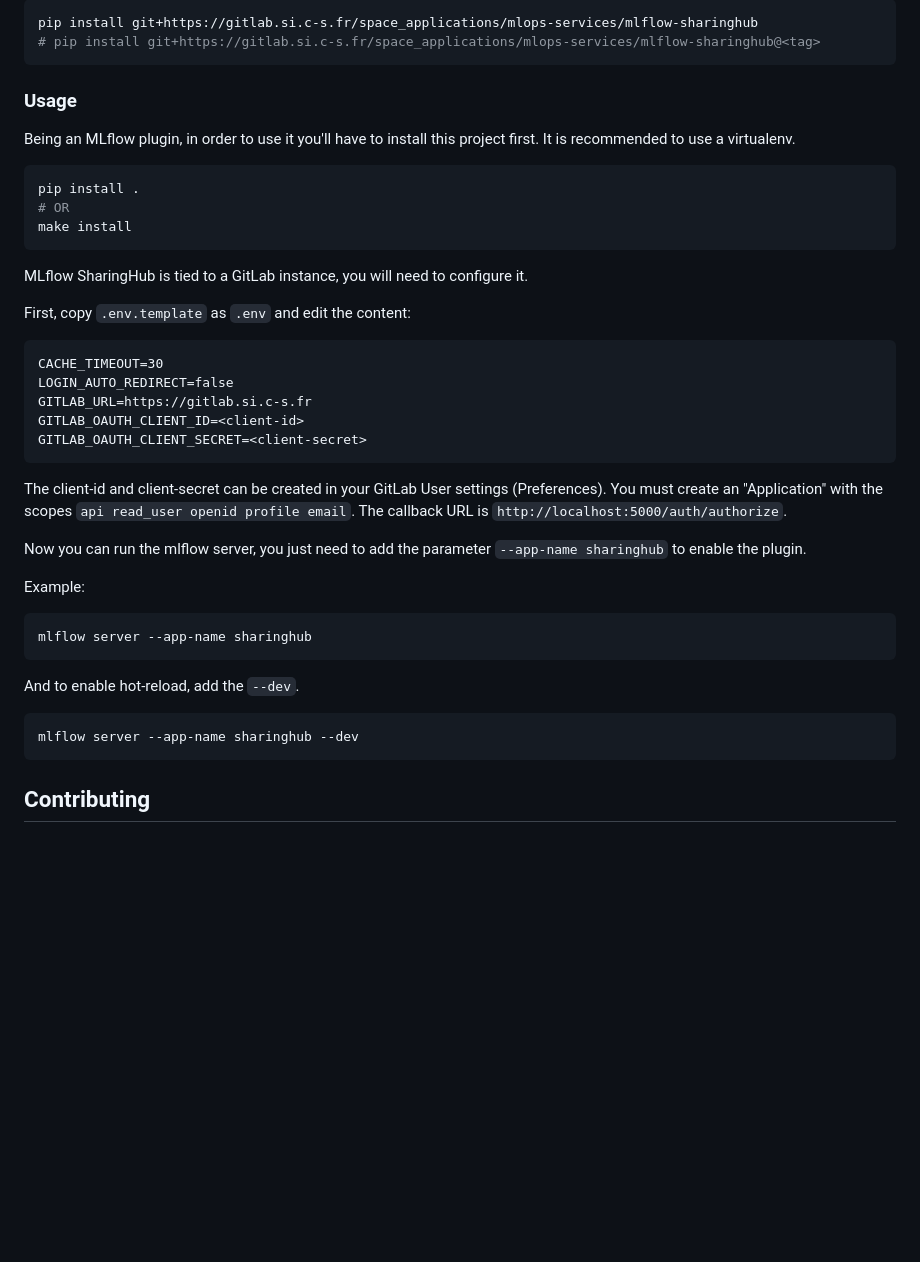
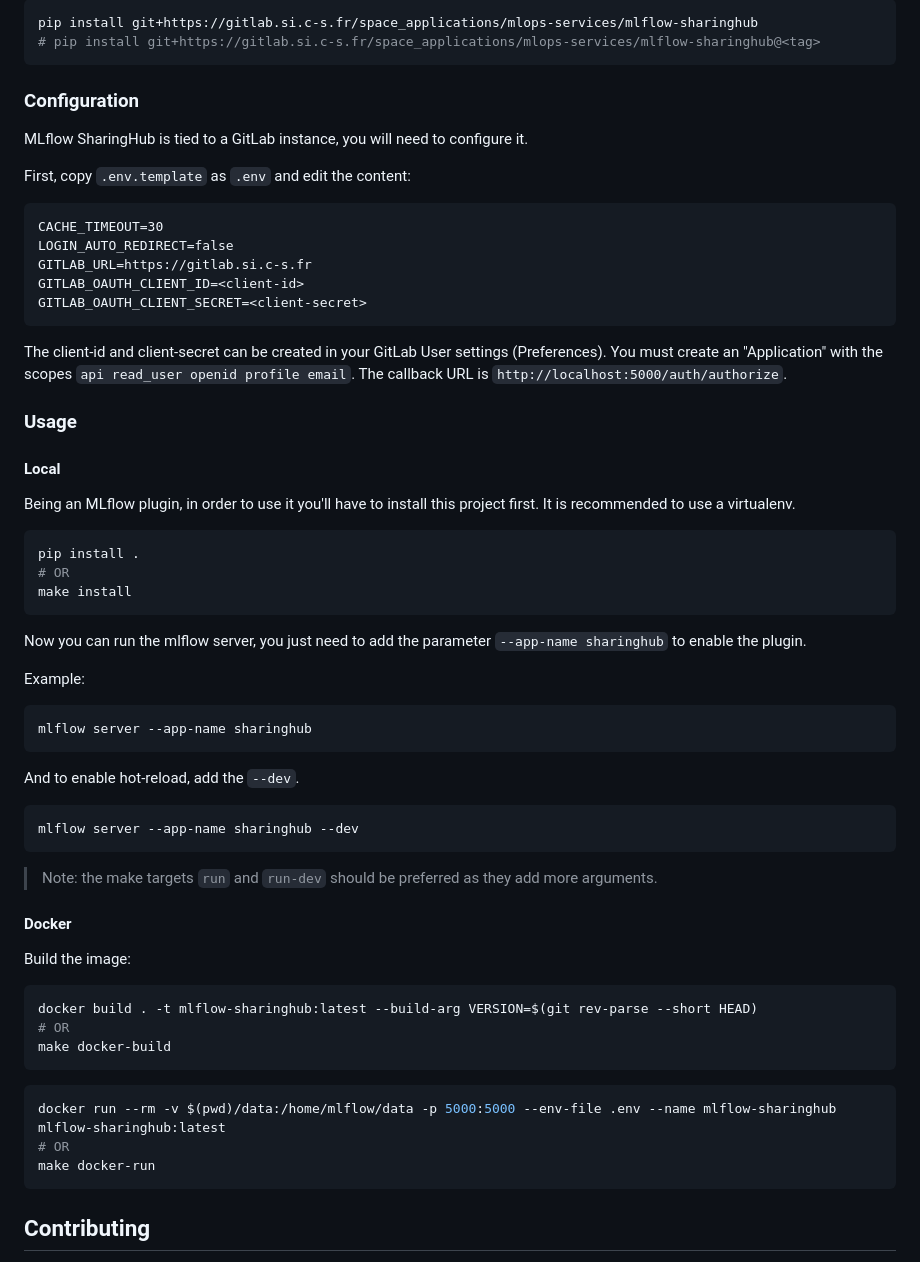
Before and after one commit to csgroup-oss/mlflow-sharinghub, a Markdown page: README.md, the part around the change. Drawn GitHub-style; blank space fills up the shorter version.

Commit message:
docs: describe docker usage, and improve local instructions

````diff
--- a/README.md
+++ b/README.md
@@ -35,15 +35,7 @@ pip install git+https://gitlab.si.c-s.fr/space_applications/mlops-services/mlflo
 # pip install git+https://gitlab.si.c-s.fr/space_applications/mlops-services/mlflow-sharinghub@<tag>
 ```
 
-### Usage
-
-Being an MLflow plugin, in order to use it you'll have to install this project first. It is recommended to use a virtualenv.
-
-```bash
-pip install .
-# OR
-make install
-```
+### Configuration
 
 MLflow SharingHub is tied to a GitLab instance, you will need to configure it.
 
@@ -61,6 +53,18 @@ The client-id and client-secret can be created in your GitLab User settings (Pre
 You must create an "Application" with the scopes `api read_user openid profile email`.
 The callback URL is `http://localhost:5000/auth/authorize`.
 
+### Usage
+
+#### Local
+
+Being an MLflow plugin, in order to use it you'll have to install this project first. It is recommended to use a virtualenv.
+
+```bash
+pip install .
+# OR
+make install
+```
+
 Now you can run the mlflow server, you just need to add the parameter `--app-name sharinghub` to enable the plugin.
 
 Example:
@@ -75,6 +79,24 @@ And to enable hot-reload, add the `--dev`.
 mlflow server --app-name sharinghub --dev
 ```
 
+> Note: the make targets `run` and `run-dev` should be preferred as they add more arguments.
+
+#### Docker
+
+Build the image:
+
+```bash
+docker build . -t mlflow-sharinghub:latest --build-arg VERSION=$(git rev-parse --short HEAD)
+# OR
+make docker-build
+```
+
+```bash
+docker run --rm -v $(pwd)/data:/home/mlflow/data -p 5000:5000 --env-file .env --name mlflow-sharinghub mlflow-sharinghub:latest
+# OR
+make docker-run
+```
+
 ## Contributing
 
 If you want to contribute to this project or understand how it works,
````
